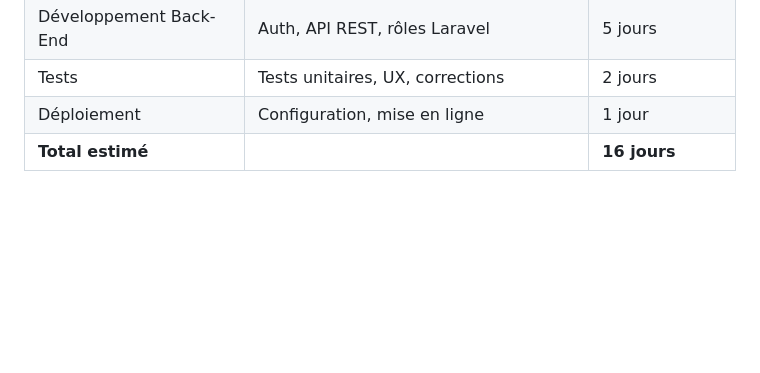
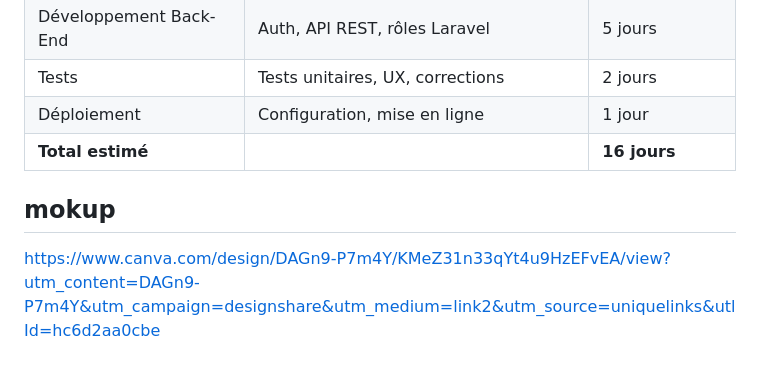
Before and after one commit to jamilaakh/CinemaRole, a Markdown page: README.md, the part around the change. GitHub-like rendering; blank space fills up the shorter version.

```diff
--- a/README.md
+++ b/README.md
@@ -118,3 +118,6 @@
 | Tests              | Tests unitaires, UX, corrections                   | 2 jours        |
 | Déploiement        | Configuration, mise en ligne                       | 1 jour         |
 | **Total estimé**   |                                                    | **16 jours**   |
+
+## mokup
+https://www.canva.com/design/DAGn9-P7m4Y/KMeZ31n33qYt4u9HzEFvEA/view?utm_content=DAGn9-P7m4Y&utm_campaign=designshare&utm_medium=link2&utm_source=uniquelinks&utlId=hc6d2aa0cbe
```
